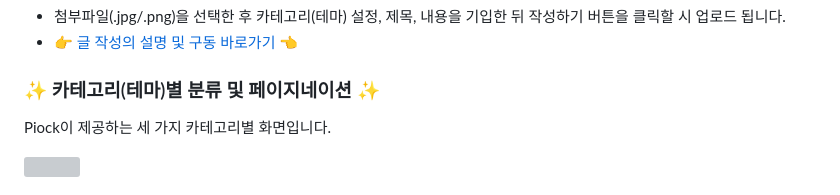
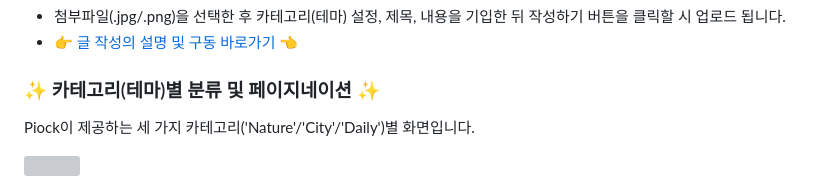
Before and after one commit to wooksun/PICOK_Spring, a Markdown page: README.md, the part around the change. GitHub-like rendering; grey boxes are pictures that could not be loaded.

```diff
--- a/README.md
+++ b/README.md
@@ -70,7 +70,7 @@ Spring Framework로 제작한 팀 프로젝트 입니다.<br/>
 - 👉 <a href="https://github.com/wooksun/Project_PICOK_Spring/blob/master/readme/upload.md" target="_blank">글 작성의 설명 및 구동 바로가기</a> 👈
 
 ### ✨ 카테고리(테마)별 분류 및 페이지네이션 ✨
-Piock이 제공하는 세 가지 카테고리별 화면입니다.
+Piock이 제공하는 세 가지 카테고리('Nature'/'City'/'Daily')별 화면입니다.
 <div>
   <img src="readme/NOTICE_BOARD/notice.png" />
 </div>
```
